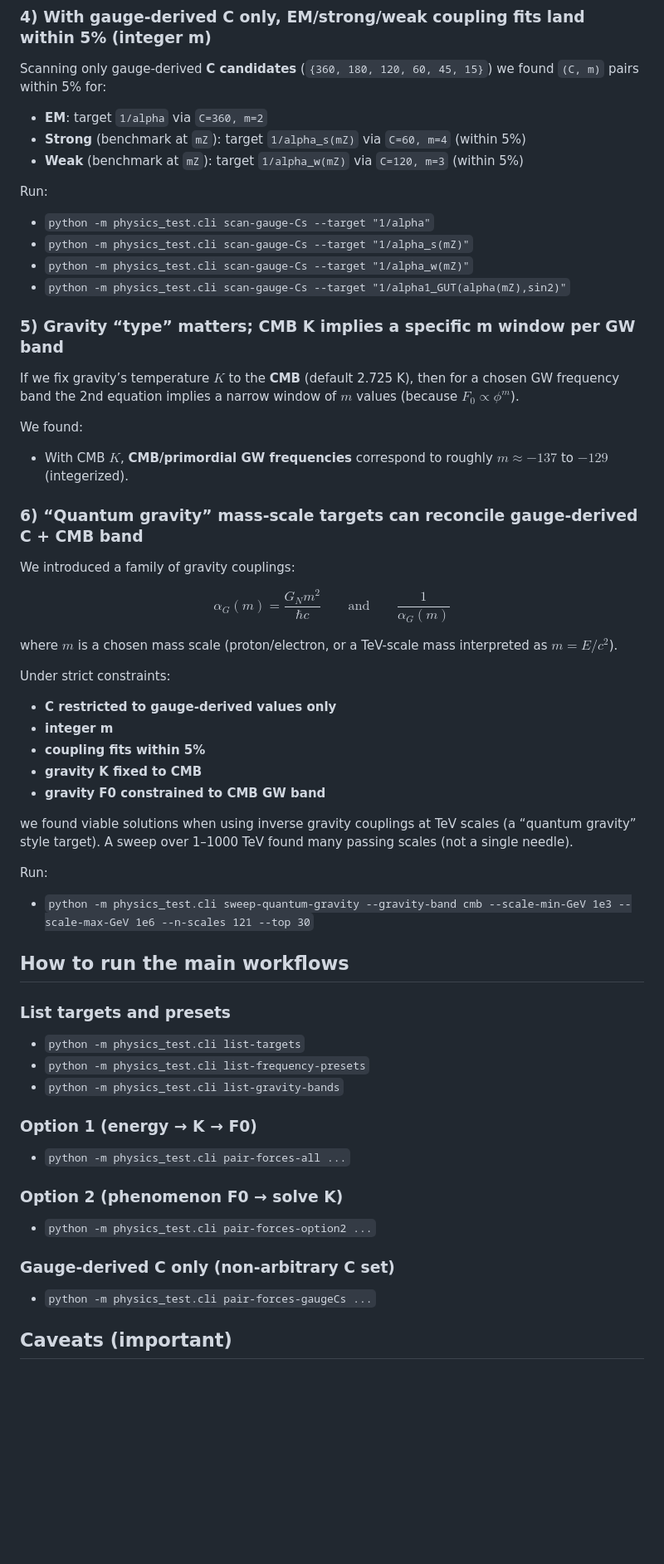
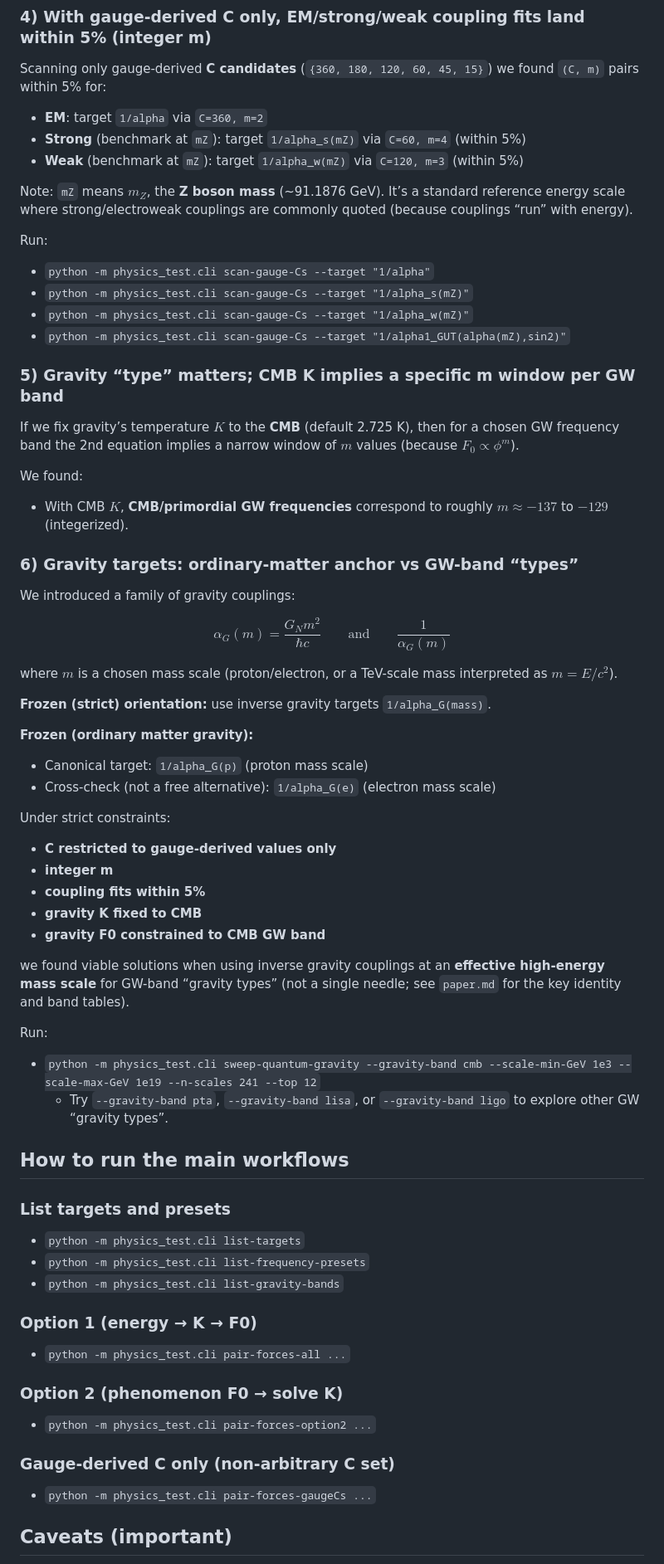
Before and after one commit to TristanSaucy/physics-test, a Markdown page: README.md, the part around one of its changes. Shown at 83% size. GitHub-like rendering; blank space fills up the shorter version.

```diff
--- a/README.md
+++ b/README.md
@@ -91,6 +93,7 @@ Scanning only gauge-derived **C candidates** (`{360, 180, 120, 60, 45, 15}`) we
 - **Strong** (benchmark at `mZ`): target `1/alpha_s(mZ)` via `C=60, m=4` (within 5%)
 - **Weak** (benchmark at `mZ`): target `1/alpha_w(mZ)` via `C=120, m=3` (within 5%)
 
+Note: `mZ` means $m_Z$, the **Z boson mass** (~91.1876 GeV). It’s a standard reference energy scale where strong/electroweak couplings are commonly quoted (because couplings “run” with energy).
 
 Run:
 
@@ -104,9 +107,10 @@ Run:
 If we fix gravity’s temperature $K$ to the **CMB** (default 2.725 K), then for a chosen GW frequency band the 2nd equation implies a narrow window of $m$ values (because $F_0 \propto \phi^m$).
 
 We found:
+
 - With CMB $K$, **CMB/primordial GW frequencies** correspond to roughly $m\approx -137$ to $-129$ (integerized).
 
-### 6) “Quantum gravity” mass-scale targets can reconcile gauge-derived C + CMB band
+### 6) Gravity targets: ordinary-matter anchor vs GW-band “types”
 
 We introduced a family of gravity couplings:
 
@@ -118,33 +122,46 @@ $$
 
 where $m$ is a chosen mass scale (proton/electron, or a TeV-scale mass interpreted as $m=E/c^2$).
 
+**Frozen (strict) orientation:** use inverse gravity targets `1/alpha_G(mass)`.
+
+**Frozen (ordinary matter gravity):**
+
+- Canonical target: `1/alpha_G(p)` (proton mass scale)
+- Cross-check (not a free alternative): `1/alpha_G(e)` (electron mass scale)
+
 Under strict constraints:
+
 - **C restricted to gauge-derived values only**
 - **integer m**
 - **coupling fits within 5%**
 - **gravity K fixed to CMB**
 - **gravity F0 constrained to CMB GW band**
 
-we found viable solutions when using inverse gravity couplings at TeV scales (a “quantum gravity” style target). A sweep over 1–1000 TeV found many passing scales (not a single needle).
+we found viable solutions when using inverse gravity couplings at an **effective high-energy mass scale** for GW-band “gravity types” (not a single needle; see `paper.md` for the key identity and band tables).
 
 Run:
 
-- `python -m physics_test.cli sweep-quantum-gravity --gravity-band cmb --scale-min-GeV 1e3 --scale-max-GeV 1e6 --n-scales 121 --top 30`
+- `python -m physics_test.cli sweep-quantum-gravity --gravity-band cmb --scale-min-GeV 1e3 --scale-max-GeV 1e19 --n-scales 241 --top 12`
+  - Try `--gravity-band pta`, `--gravity-band lisa`, or `--gravity-band ligo` to explore other GW “gravity types”.
 
 ## How to run the main workflows
 
 ### List targets and presets
+
 - `python -m physics_test.cli list-targets`
 - `python -m physics_test.cli list-frequency-presets`
 - `python -m physics_test.cli list-gravity-bands`
 
 ### Option 1 (energy → K → F0)
+
 - `python -m physics_test.cli pair-forces-all ...`
 
 ### Option 2 (phenomenon F0 → solve K)
+
 - `python -m physics_test.cli pair-forces-option2 ...`
 
 ### Gauge-derived C only (non-arbitrary C set)
+
 - `python -m physics_test.cli pair-forces-gaugeCs ...`
 
 ## Caveats (important)
```
Also changed, not shown: other parts of README.md (+4 -2 lines).
